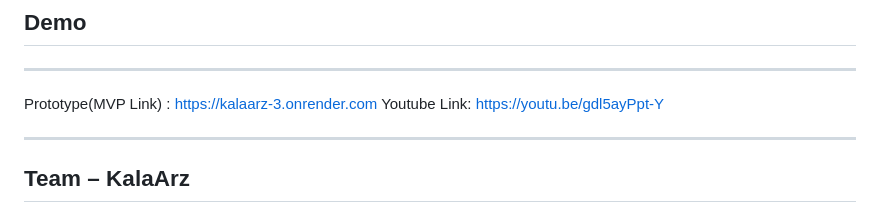
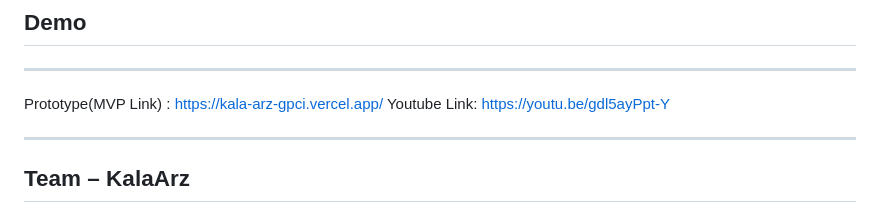
Before and after one commit to idkitsspicy/KalaArz, a Markdown page: README.md, the part around the change. GitHub-like rendering.

```diff
--- a/README.md
+++ b/README.md
@@ -77,7 +77,7 @@ python  app.py
 
 ## Demo
 ---
-Prototype(MVP Link) : https://kalaarz-3.onrender.com
+Prototype(MVP Link) : https://kala-arz-gpci.vercel.app/
 Youtube Link: https://youtu.be/gdl5ayPpt-Y
 
 ---
```
